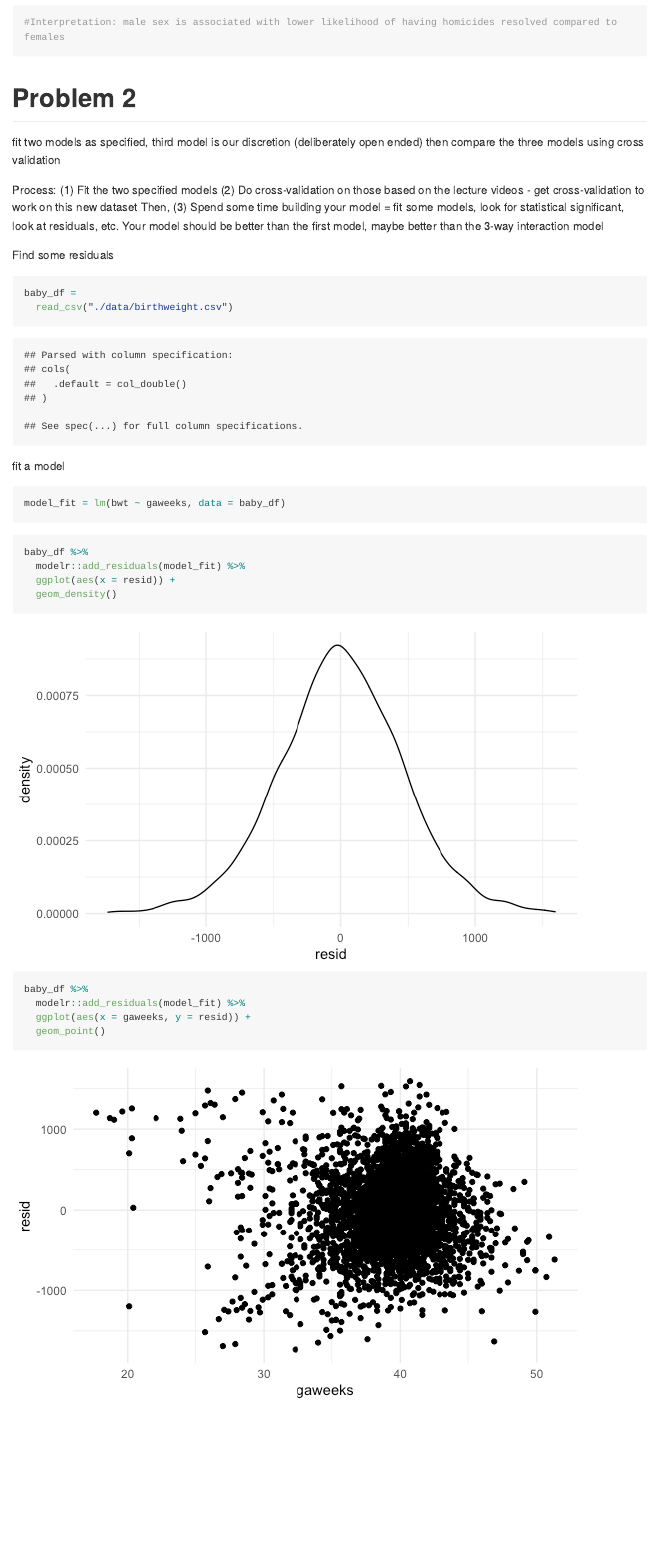
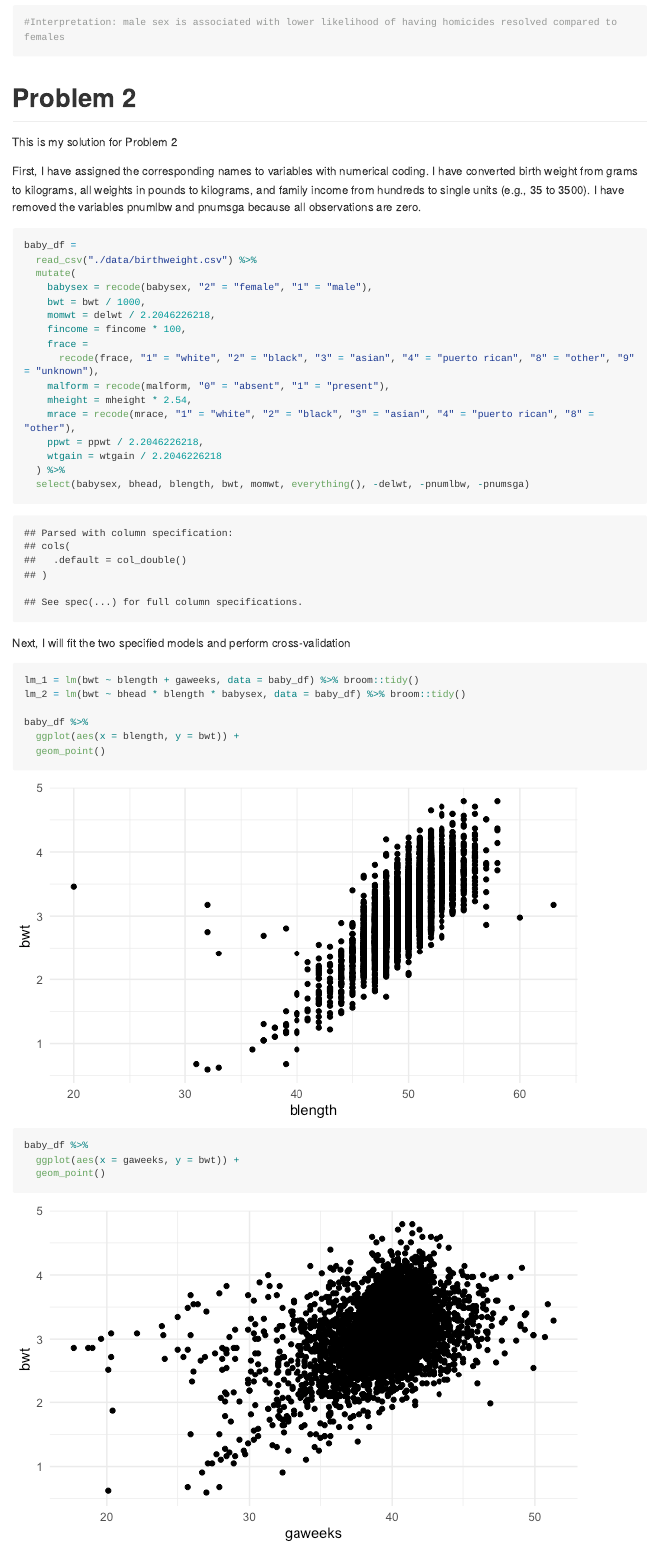
Before and after one commit to chaojy/p8105_hw6_jyc2171, an R Markdown document (p8105_hw6_jyc2171.Rmd): the page in a window 1100 px wide, from 2840 px down. The pictures show the output file p8105_hw6_jyc2171.md that the author committed with the source, drawn offline in the style of GitHub; long lines of code are wrapped.

Commit message:
started problem 2 - it is fun

````diff
--- a/p8105_hw6_jyc2171.Rmd
+++ b/p8105_hw6_jyc2171.Rmd
@@ -116,36 +116,75 @@ models_results_df %>%
 
 # Problem 2
 
-fit two models as specified, third model is our discretion (deliberately open ended)
-then compare the three models using cross validation
+```{r, echo = FALSE}
+#This code chunk includes notes from synchronous class, please ignore.  Thanks.
 
-Process:
-(1) Fit the two specified models
-(2) Do cross-validation on those based on the lecture videos - get cross-validation to work on this new dataset
-Then,
-(3) Spend some time building your model = fit some models, look for statistical significant, look at residuals, etc.  Your model should be better than the first model, maybe better than the 3-way interaction model
+# Fit two models as specified, third model is our discretion (deliberately open ended)
+# then compare the three models using cross validation
+#
+# Process:
+# (1) Fit the two specified models
+# (2) Do cross-validation on those based on the lecture videos - get cross-validation to work on this new dataset
+# Then,
+# (3) Spend some time building your model = fit some models, look for statistical significant, look at residuals, etc.  Your model should be better than the first model, maybe better than the 3-way interaction model
 
-Find some residuals
+# Find some residuals
+#
+# baby_df =
+#   read_csv("./data/birthweight.csv")
+#
+# fit a model
+# model_fit = lm(bwt ~ gaweeks, data = baby_df)
+#
+# baby_df %>%
+#   modelr::add_residuals(model_fit) %>%
+#   ggplot(aes(x = resid)) +
+#   geom_density()
+#
+# baby_df %>%
+#   modelr::add_residuals(model_fit) %>%
+#   ggplot(aes(x = gaweeks, y = resid)) +
+#   geom_point()
+```
+
+This is my solution for Problem 2
+
+First, I have assigned the corresponding names to variables with numerical coding. I have converted birth weight from grams to kilograms, all weights in pounds to kilograms, and family income from hundreds to single units (e.g., 35 to 3500).  I have removed the variables pnumlbw and pnumsga because all observations are zero.
 ```{r}
 baby_df =
-  read_csv("./data/birthweight.csv")
+  read_csv("./data/birthweight.csv") %>%
+  mutate(
+    babysex = recode(babysex, "2" = "female", "1" = "male"),
+    bwt = bwt / 1000,
+    momwt = delwt / 2.2046226218,
+    fincome = fincome * 100,
+    frace =
+      recode(frace, "1" = "white", "2" = "black", "3" = "asian", "4" = "puerto rican", "8" = "other", "9" = "unknown"),
+    malform = recode(malform, "0" = "absent", "1" = "present"),
+    mheight = mheight * 2.54,
+    mrace = recode(mrace, "1" = "white", "2" = "black", "3" = "asian", "4" = "puerto rican", "8" = "other"),
+    ppwt = ppwt / 2.2046226218,
+    wtgain = wtgain / 2.2046226218
+  ) %>%
+  select(babysex, bhead, blength, bwt, momwt, everything(), -delwt, -pnumlbw, -pnumsga)
 ```
 
-fit a model
+Next, I will fit the two specified models and perform cross-validation
 ```{r}
-model_fit = lm(bwt ~ gaweeks, data = baby_df)
+lm_1 = lm(bwt ~ blength + gaweeks, data = baby_df) %>% broom::tidy()
+lm_2 = lm(bwt ~ bhead * blength * babysex, data = baby_df) %>% broom::tidy()
+
+baby_df %>%
+  ggplot(aes(x = blength, y = bwt)) +
+  geom_point()
+
+baby_df %>%
+  ggplot(aes(x = gaweeks, y = bwt)) +
+  geom_point()
 ```
 
 ```{r}
-baby_df %>%
-  modelr::add_residuals(model_fit) %>%
-  ggplot(aes(x = resid)) +
-  geom_density()
 
-baby_df %>%
-  modelr::add_residuals(model_fit) %>%
-  ggplot(aes(x = gaweeks, y = resid)) +
-  geom_point()
 ```
 
 evaluating residuals:
````
Also changed, not shown: p8105_hw6_jyc2171.md, p8105_hw6_jyc2171_files/figure-gfm/unnamed-chunk-7-1.png, p8105_hw6_jyc2171_files/figure-gfm/unnamed-chunk-7-2.png.
